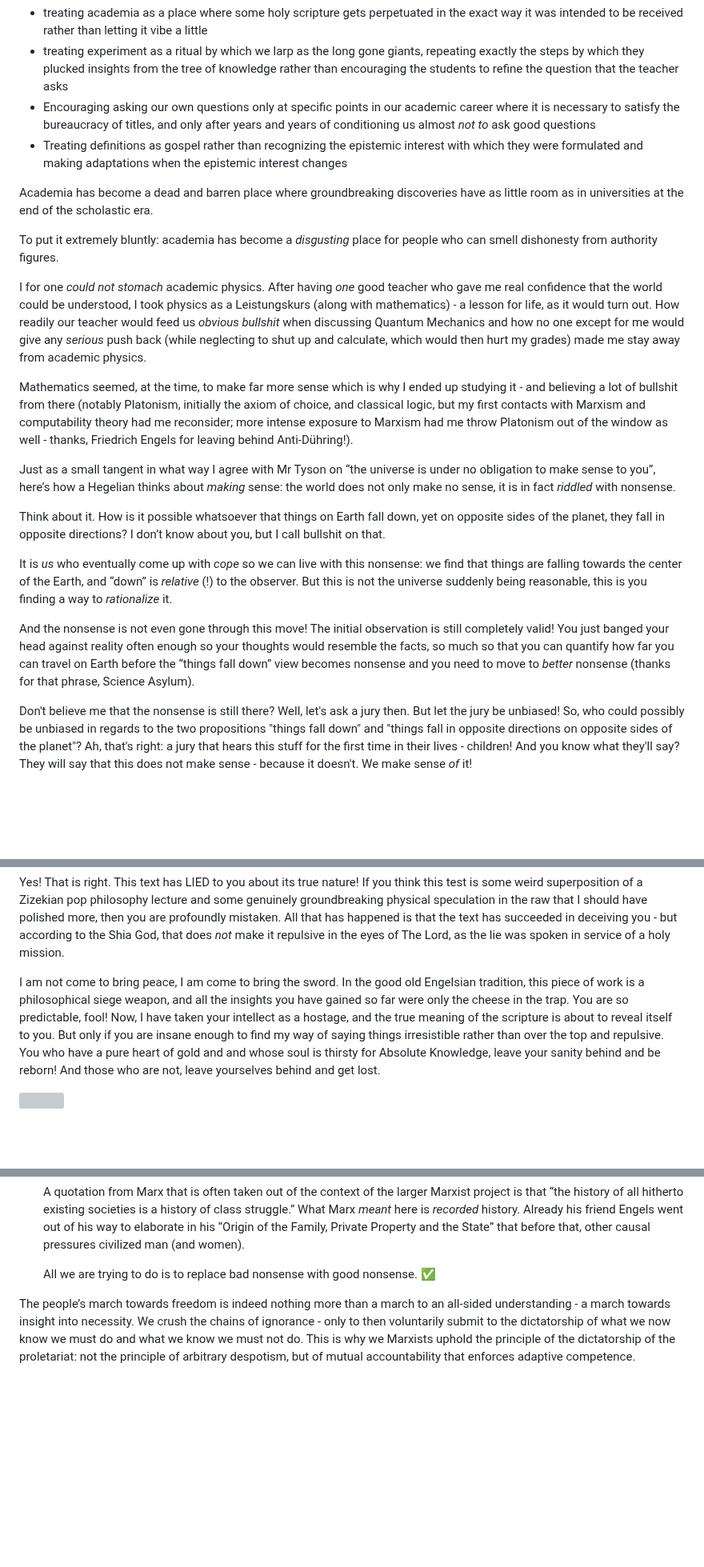
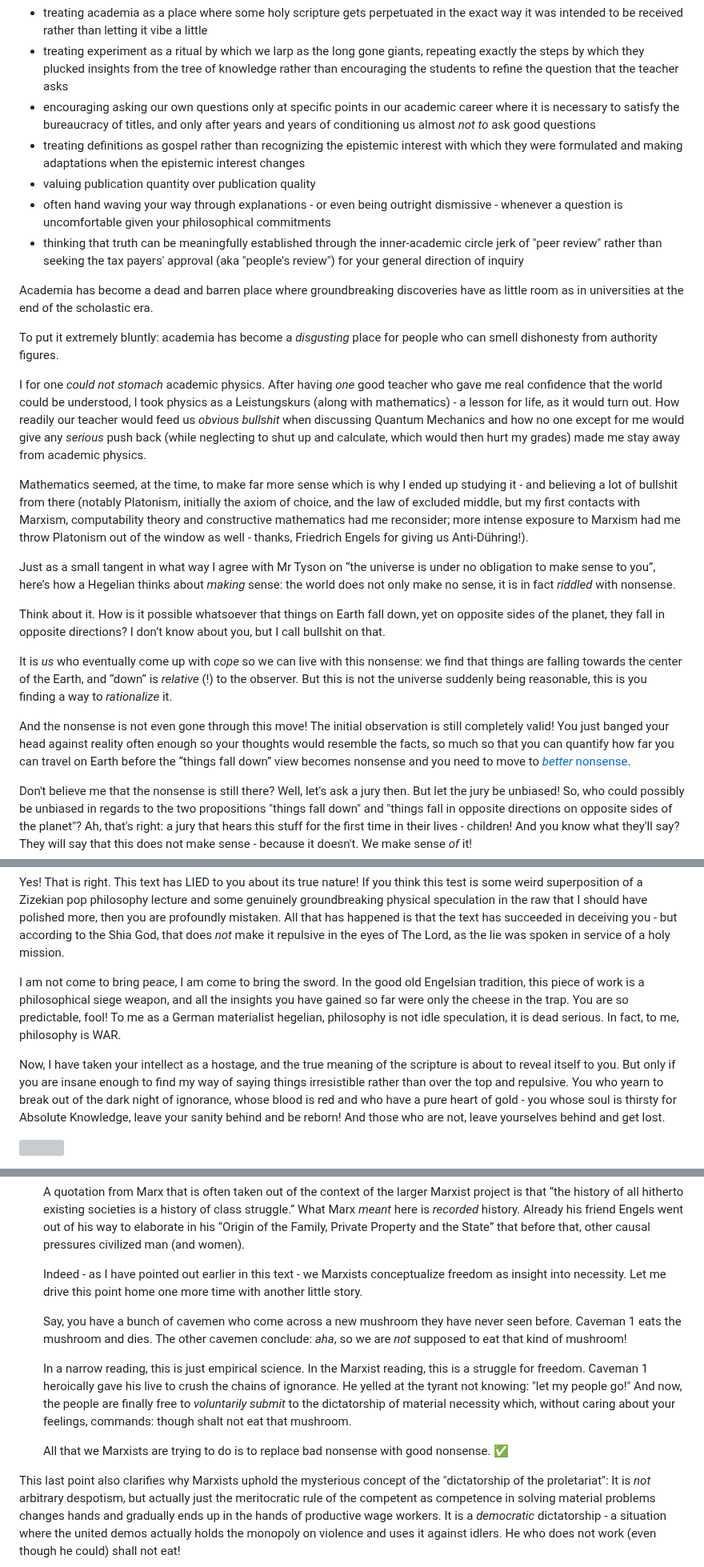
Before and after one commit to GermanBrainRot/Project-Galileo, a Markdown page: README.md, 3 parts joined by grey strips. Shown at 80% size. Drawn GitHub-style; blank space fills up the shorter version; grey boxes are pictures that could not be loaded.

Commit message:
strengthening some points

```diff
--- a/README.md
+++ b/README.md
@@ -277,8 +277,11 @@ But (and this is directed at academia as a whole rather than any specific person
 
 - treating academia as a place where some holy scripture gets perpetuated in the exact way it was intended to be received rather than letting it vibe a little
 - treating experiment as a ritual by which we larp as the long gone giants, repeating exactly the steps by which they plucked insights from the tree of knowledge rather than encouraging the students to refine the question that the teacher asks
-- Encouraging asking our own questions only at specific points in our academic career where it is necessary to satisfy the bureaucracy of titles, and only after years and years of conditioning us almost *not to* ask good questions
-- Treating definitions as gospel rather than recognizing the epistemic interest with which they were formulated and making adaptations when the epistemic interest changes
+- encouraging asking our own questions only at specific points in our academic career where it is necessary to satisfy the bureaucracy of titles, and only after years and years of conditioning us almost *not to* ask good questions
+- treating definitions as gospel rather than recognizing the epistemic interest with which they were formulated and making adaptations when the epistemic interest changes
+- valuing publication quantity over publication quality
+- often hand waving your way through explanations - or even being outright dismissive - whenever a question is uncomfortable given your philosophical commitments
+- thinking that truth can be meaningfully established through the inner-academic circle jerk of "peer review" rather than seeking the tax payers' approval (aka "people's review") for your general direction of inquiry
 
 Academia has become a dead and barren place where groundbreaking discoveries have as little room as in universities at the end of the scholastic era.
 
@@ -286,7 +289,7 @@ To put it extremely bluntly: academia has become a *disgusting* place for people
 
 I for one *could not stomach* academic physics. After having *one* good teacher who gave me real confidence that the world could be understood, I took physics as a Leistungskurs (along with mathematics) - a lesson for life, as it would turn out. How readily our teacher would feed us *obvious bullshit* when discussing Quantum Mechanics and how no one except for me would give any *serious* push back (while neglecting to shut up and calculate, which would then hurt my grades) made me stay away from academic physics.
 
-Mathematics seemed, at the time, to make far more sense which is why I ended up studying it - and believing a lot of bullshit from there (notably Platonism, initially the axiom of choice, and classical logic, but my first contacts with Marxism and computability theory had me reconsider; more intense exposure to Marxism had me throw Platonism out of the window as well - thanks, Friedrich Engels for leaving behind Anti-Dühring!).
+Mathematics seemed, at the time, to make far more sense which is why I ended up studying it - and believing a lot of bullshit from there (notably Platonism, initially the axiom of choice, and the law of excluded middle, but my first contacts with Marxism, computability theory and constructive mathematics had me reconsider; more intense exposure to Marxism had me throw Platonism out of the window as well - thanks, Friedrich Engels for giving us Anti-Dühring!).
 
 Just as a small tangent in what way I agree with Mr Tyson on “the universe is under no obligation to make sense to you”, here’s how a Hegelian thinks about *making* sense: the world does not only make no sense, it is in fact *riddled* with nonsense.
 
@@ -294,7 +297,7 @@ Think about it. How is it possible whatsoever that things on Earth fall down, ye
 
 It is *us* who eventually come up with *cope* so we can live with this nonsense: we find that things are falling towards the center of the Earth, and “down” is *relative* (!) to the observer. But this is not the universe suddenly being reasonable, this is you finding a way to *rationalize* it.
 
-And the nonsense is not even gone through this move! The initial observation is still completely valid! You just banged your head against reality often enough so your thoughts would resemble the facts, so much so that you can quantify how far you can travel on Earth before the “things fall down” view becomes nonsense and you need to move to *better* nonsense (thanks for that phrase, Science Asylum).
+And the nonsense is not even gone through this move! The initial observation is still completely valid! You just banged your head against reality often enough so your thoughts would resemble the facts, so much so that you can quantify how far you can travel on Earth before the “things fall down” view becomes nonsense and you need to move to [*better* nonsense](https://youtu.be/rrUvLlrvgxQ?si=31qsjb570l2KpxP_&t=355).
 
 Don't believe me that the nonsense is still there? Well, let's ask a jury then. But let the jury be unbiased! So, who could possibly be unbiased in regards to the two propositions "things fall down" and "things fall in opposite directions on opposite sides of the planet"? Ah, that's right: a jury that hears this stuff for the first time in their lives - children! And you know what they'll say? They will say that this does not make sense - because it doesn't. We make sense *of* it!
 
@@ -351,7 +354,9 @@ Let us now test if *YOU* are among the confused ones.
 
 Yes! That is right. This text has LIED to you about its true nature! If you think this test is some weird superposition of a Zizekian pop philosophy lecture and some genuinely groundbreaking physical speculation in the raw that I should have polished more, then you are profoundly mistaken. All that has happened is that the text has succeeded in deceiving you - but according to the Shia God, that does *not* make it repulsive in the eyes of The Lord, as the lie was spoken in service of a holy mission.
 
-I am not come to bring peace, I am come to bring the sword. In the good old Engelsian tradition, this piece of work is a philosophical siege weapon, and all the insights you have gained so far were only the cheese in the trap. You are so predictable, fool! Now, I have taken your intellect as a hostage, and the true meaning of the scripture is about to reveal itself to you. But only if you are insane enough to find my way of saying things irresistible rather than over the top and repulsive. You who have a pure heart of gold and and whose soul is thirsty for Absolute Knowledge, leave your sanity behind and be reborn! And those who are not, leave yourselves behind and get lost.
+I am not come to bring peace, I am come to bring the sword. In the good old Engelsian tradition, this piece of work is a philosophical siege weapon, and all the insights you have gained so far were only the cheese in the trap. You are so predictable, fool! To me as a German materialist hegelian, philosophy is not idle speculation, it is dead serious. In fact, to me, philosophy is WAR.
+
+Now, I have taken your intellect as a hostage, and the true meaning of the scripture is about to reveal itself to you. But only if you are insane enough to find my way of saying things irresistible rather than over the top and repulsive. You who yearn to break out of the dark night of ignorance, whose blood is red and who have a pure heart of gold - you whose soul is thirsty for Absolute Knowledge, leave your sanity behind and be reborn! And those who are not, leave yourselves behind and get lost.
 
 ![](EngelsZerg.png)
 
@@ -468,9 +473,16 @@ In case you are wondering whether Marxism wants to raise your taxes: Absolutely
 
     A quotation from Marx that is often taken out of the context of the larger Marxist project is that “the history of all hitherto existing societies is a history of class struggle.” What Marx *meant* here is *recorded* history. Already his friend Engels went out of his way to elaborate in his “Origin of the Family, Private Property and the State” that before that, other causal pressures civilized man (and women).
 
-    All we are trying to do is to replace bad nonsense with good nonsense. ✅
+    Indeed - as I have pointed out earlier in this text - we Marxists conceptualize freedom as insight into necessity. Let me drive this point home one more time with another little story.
 
-The people’s march towards freedom is indeed nothing more than a march to an all-sided understanding - a march towards insight into necessity. We crush the chains of ignorance - only to then voluntarily submit to the dictatorship of what we now know we must do and what we know we must not do. This is why we Marxists uphold the principle of the dictatorship of the proletariat: not the principle of arbitrary despotism, but of mutual accountability that enforces adaptive competence.
+    Say, you have a bunch of cavemen who come across a new mushroom they have never seen before. Caveman 1 eats the mushroom and dies. The other cavemen conclude: *aha*, so we are *not* supposed to eat that kind of mushroom!
+
+    In a narrow reading, this is just empirical science. In the Marxist reading, this is a struggle for freedom. Caveman 1 heroically gave his live to crush the chains of ignorance. He yelled at the tyrant not knowing: "let my people go!" And now, the people are finally free to *voluntarily submit* to the dictatorship of material necessity which, without caring about your feelings, commands: though shalt not eat that mushroom.
+
+    All that we Marxists are trying to do is to replace bad nonsense with good nonsense. ✅
+
+This last point also clarifies why Marxists uphold the mysterious concept of the "dictatorship of the proletariat": It is *not* arbitrary despotism, but actually just the meritocratic rule of the competent as competence in solving material problems changes hands and gradually ends up in the hands of productive wage workers. It is a *democratic* dictatorship - a situation where the united demos actually holds the monopoly on violence and uses it against idlers. He who does not work (even though he could) shall not eat!
+
 ![](Ourglass.jpg)
 
 # To the Suffering Peoples of the World
```
Also changed, not shown: other parts of README.md (+21 -6 lines).
